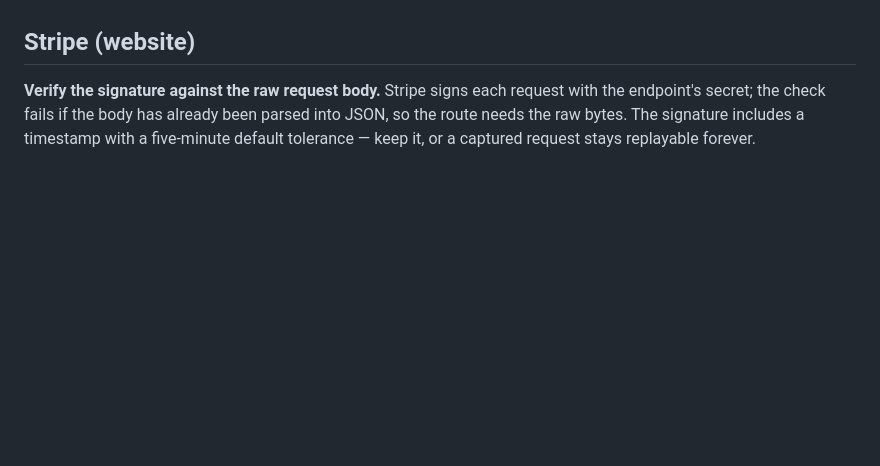
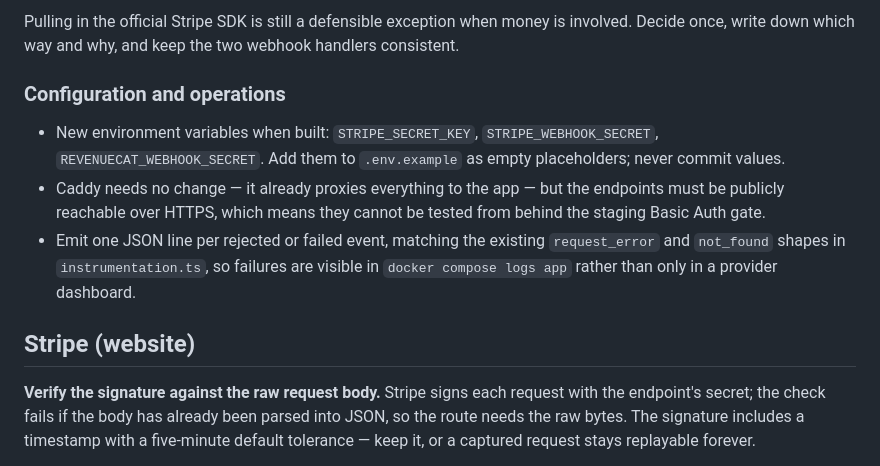
Before and after one commit to tiualvin/beyond-every-art, a Markdown page: docs/SUBSCRIPTION_WEBHOOKS.md, the part around one of its changes. Rendered like a GitHub page; blank space fills up the shorter version.

```diff
--- a/docs/SUBSCRIPTION_WEBHOOKS.md
+++ b/docs/SUBSCRIPTION_WEBHOOKS.md
@@ -48,3 +119,19 @@ Confirm against the provider's own documentation before implementing.
+Pulling in the official Stripe SDK is still a defensible exception when money is
+involved. Decide once, write down which way and why, and keep the two webhook
+handlers consistent.
+
+### Configuration and operations
+
+- New environment variables when built: `STRIPE_SECRET_KEY`,
+  `STRIPE_WEBHOOK_SECRET`, `REVENUECAT_WEBHOOK_SECRET`. Add them to
+  `.env.example` as empty placeholders; never commit values.
+- Caddy needs no change — it already proxies everything to the app — but the
+  endpoints must be publicly reachable over HTTPS, which means they cannot be
+  tested from behind the staging Basic Auth gate.
+- Emit one JSON line per rejected or failed event, matching the existing
+  `request_error` and `not_found` shapes in `instrumentation.ts`, so failures
+  are visible in `docker compose logs app` rather than only in a provider
+  dashboard.
 
 ## Stripe (website)
 
```
Also changed, not shown: other parts of docs/SUBSCRIPTION_WEBHOOKS.md (+71 -0 lines).
